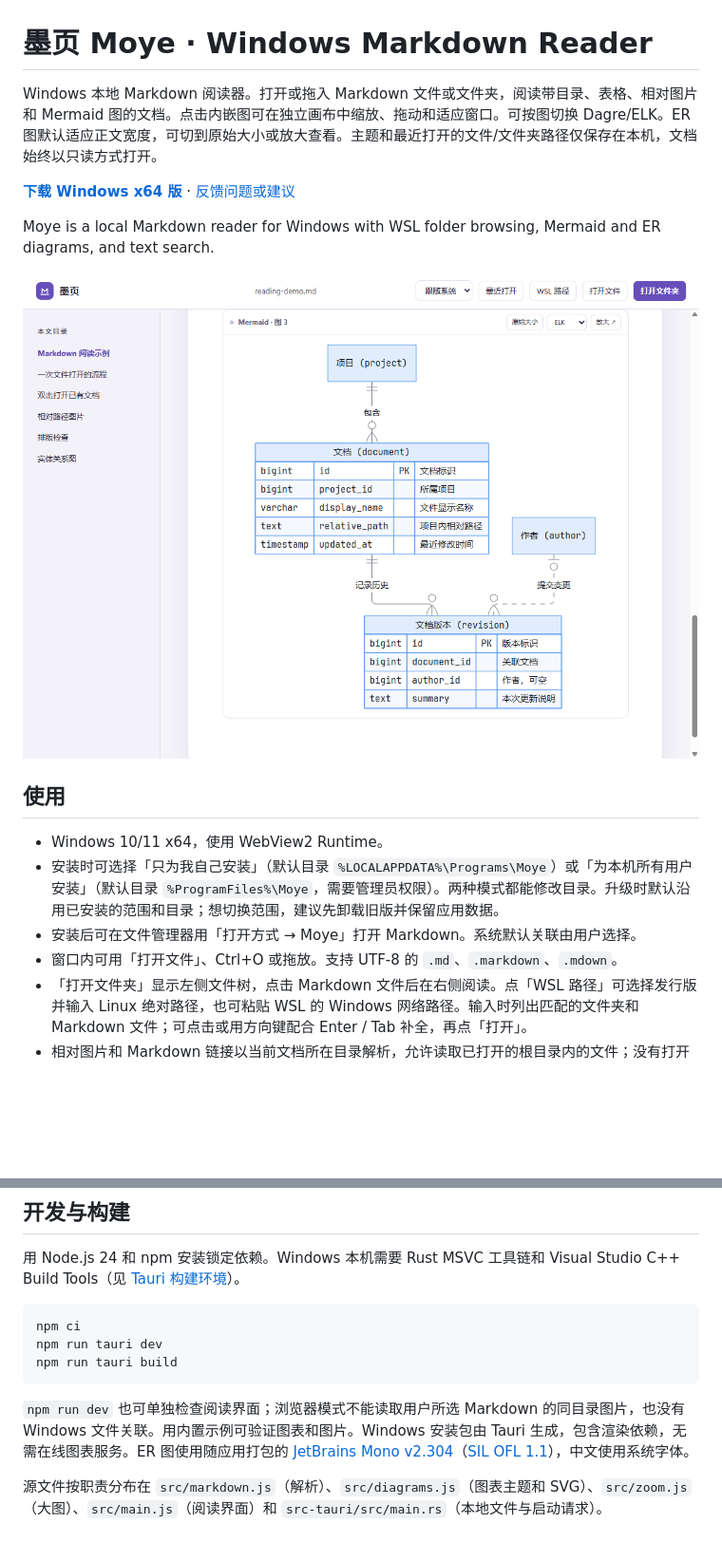
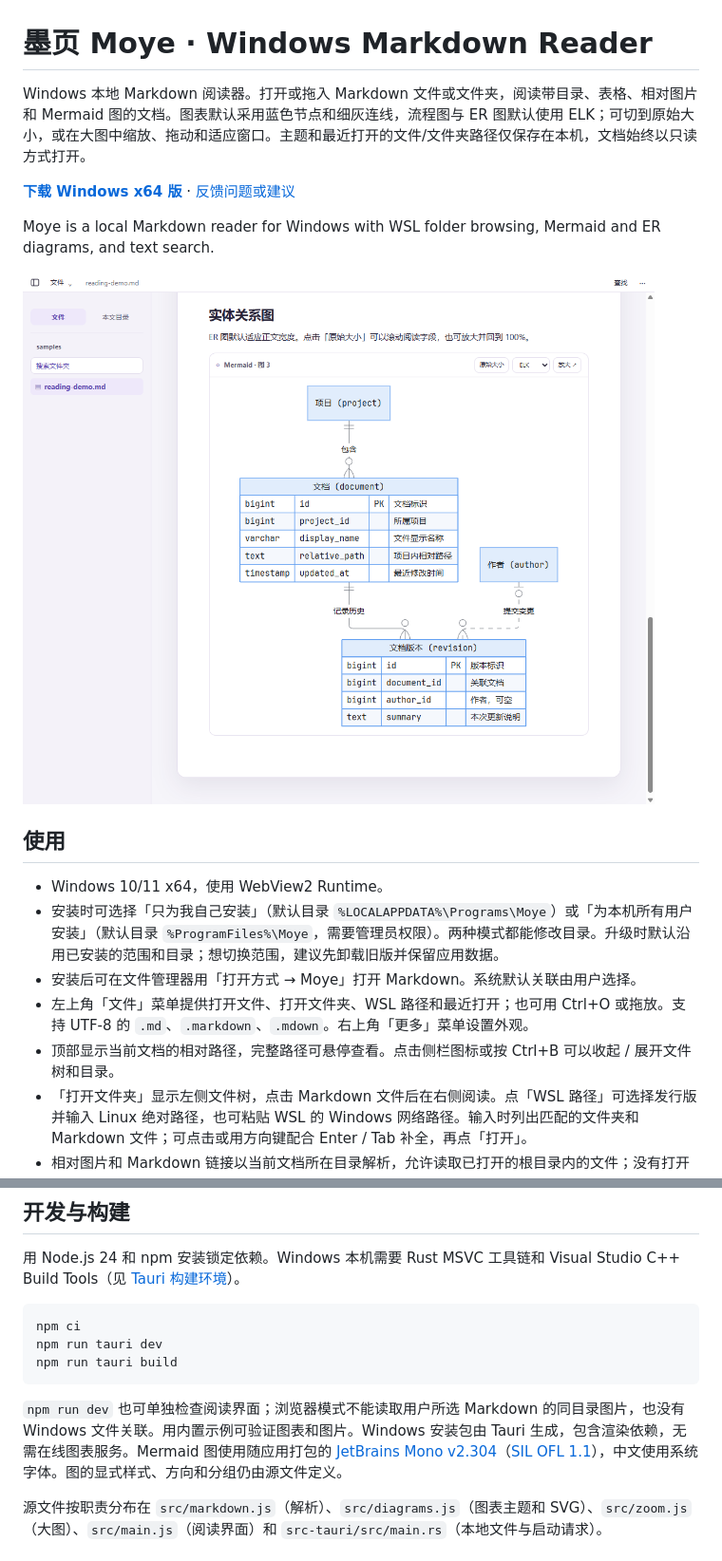
Before and after one commit to eval1007/moye-markdown, a Markdown page: README.md, 2 parts joined by grey strips. Shown at 95% size. Rendered like a GitHub page; pictures changed too: docs/images/er-preview.png; blank space fills up the shorter version.

````diff
--- a/README.md
+++ b/README.md
@@ -1,6 +1,6 @@
 # 墨页 Moye · Windows Markdown Reader
 
-Windows 本地 Markdown 阅读器。打开或拖入 Markdown 文件或文件夹，阅读带目录、表格、相对图片和 Mermaid 图的文档。点击内嵌图可在独立画布中缩放、拖动和适应窗口。可按图切换 Dagre/ELK。ER 图默认适应正文宽度，可切到原始大小或放大查看。主题和最近打开的文件/文件夹路径仅保存在本机，文档始终以只读方式打开。
+Windows 本地 Markdown 阅读器。打开或拖入 Markdown 文件或文件夹，阅读带目录、表格、相对图片和 Mermaid 图的文档。图表默认采用蓝色节点和细灰连线，流程图与 ER 图默认使用 ELK；可切到原始大小，或在大图中缩放、拖动和适应窗口。主题和最近打开的文件/文件夹路径仅保存在本机，文档始终以只读方式打开。
 
 **[下载 Windows x64 版](https://github.com/eval1007/moye-markdown/releases/latest)** · [反馈问题或建议](https://github.com/eval1007/moye-markdown/issues)
 
@@ -13,7 +13,8 @@ Moye is a local Markdown reader for Windows with WSL folder browsing, Mermaid an
 - Windows 10/11 x64，使用 WebView2 Runtime。
 - 安装时可选择「只为我自己安装」（默认目录 `%LOCALAPPDATA%\Programs\Moye`）或「为本机所有用户安装」（默认目录 `%ProgramFiles%\Moye`，需要管理员权限）。两种模式都能修改目录。升级时默认沿用已安装的范围和目录；想切换范围，建议先卸载旧版并保留应用数据。
 - 安装后可在文件管理器用「打开方式 → Moye」打开 Markdown。系统默认关联由用户选择。
-- 窗口内可用「打开文件」、Ctrl+O 或拖放。支持 UTF-8 的 `.md`、`.markdown`、`.mdown`。
+- 左上角「文件」菜单提供打开文件、打开文件夹、WSL 路径和最近打开；也可用 Ctrl+O 或拖放。支持 UTF-8 的 `.md`、`.markdown`、`.mdown`。右上角「更多」菜单设置外观。
+- 顶部显示当前文档的相对路径，完整路径可悬停查看。点击侧栏图标或按 Ctrl+B 可以收起 / 展开文件树和目录。
 - 「打开文件夹」显示左侧文件树，点击 Markdown 文件后在右侧阅读。点「WSL 路径」可选择发行版并输入 Linux 绝对路径，也可粘贴 WSL 的 Windows 网络路径。输入时列出匹配的文件夹和 Markdown 文件；可点击或用方向键配合 Enter / Tab 补全，再点「打开」。
 - 相对图片和 Markdown 链接以当前文档所在目录解析，允许读取已打开的根目录内的文件；没有打开根目录时限于当前文档目录。外部链接交给默认浏览器。预览不加载远程图片。
 - 阅读时用 Ctrl+F 查找当前正文，Enter / Shift+Enter 跳到下一处 / 上一处。打开文件夹后用 Ctrl+P 搜文件名或相对路径、Ctrl+Shift+F 搜 Markdown 正文，也可从文件树点击「搜索文件夹」。打开结果会展开文件树中的对应路径；正文命中会跳到相应内容块并高亮可见文字。文件夹搜索在本地执行，最多显示前 100 条结果，跳过隐藏目录和 node_modules。
@@ -28,7 +29,7 @@ npm run tauri dev
 npm run tauri build
 ```
 
-`npm run dev` 也可单独检查阅读界面；浏览器模式不能读取用户所选 Markdown 的同目录图片，也没有 Windows 文件关联。用内置示例可验证图表和图片。Windows 安装包由 Tauri 生成，包含渲染依赖，无需在线图表服务。ER 图使用随应用打包的 [JetBrains Mono v2.304](https://github.com/JetBrains/JetBrainsMono/releases/tag/v2.304)（[SIL OFL 1.1](public/licenses/JetBrainsMono-OFL.txt)），中文使用系统字体。
+`npm run dev` 也可单独检查阅读界面；浏览器模式不能读取用户所选 Markdown 的同目录图片，也没有 Windows 文件关联。用内置示例可验证图表和图片。Windows 安装包由 Tauri 生成，包含渲染依赖，无需在线图表服务。Mermaid 图使用随应用打包的 [JetBrains Mono v2.304](https://github.com/JetBrains/JetBrainsMono/releases/tag/v2.304)（[SIL OFL 1.1](public/licenses/JetBrainsMono-OFL.txt)），中文使用系统字体。图的显式样式、方向和分组仍由源文件定义。
 
 源文件按职责分布在 `src/markdown.js`（解析）、`src/diagrams.js`（图表主题和 SVG）、`src/zoom.js`（大图）、`src/main.js`（阅读界面）和 `src-tauri/src/main.rs`（本地文件与启动请求）。
 
````
Also changed, not shown: CHANGELOG.md (+1 -0 lines), REQUIREMENTS.md (+3 -1 lines), docs/topbar-research.md (added, +28 -0 lines), 6 other files.
